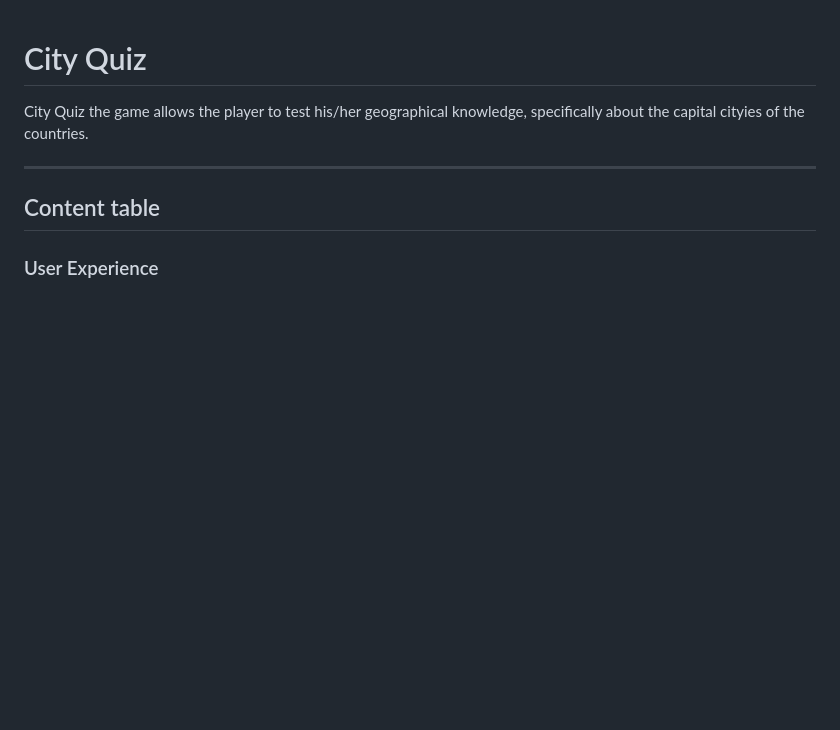
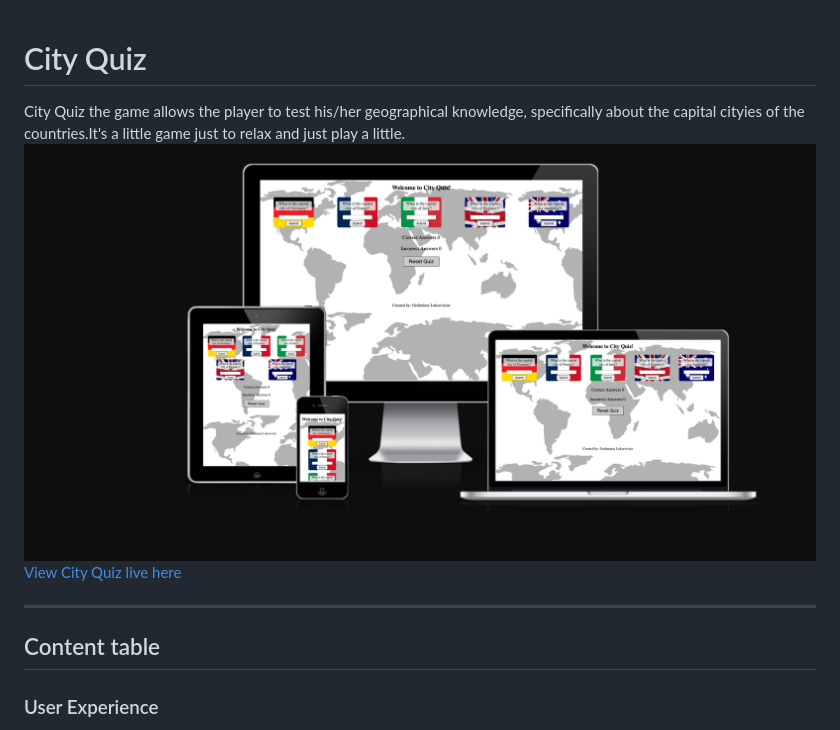
Before and after one commit to glk3/city-brake, a Markdown page: README.md, the part around the change. Rendered like a GitHub page; pictures changed too: assets/images/am_i_responsive.png (added); blank space fills up the shorter version.

```diff
--- a/README.md
+++ b/README.md
@@ -1,5 +1,7 @@
 # City Quiz
-City Quiz the game allows the player to test his/her geographical knowledge, specifically about the capital cityies of the countries.
+City Quiz the game allows the player to test his/her geographical knowledge, specifically about the capital cityies of the countries.It's a little game just to relax and just play a little.
+![Am I responsive](/assets/images/am_i_responsive.png)
+[View City Quiz live here](https://ui.dev/amiresponsive?url=https://glk3.github.io/city-quiz/)
 - - -
 ## Content table
 
```
Also changed, not shown: assets/images/html_validator.png (added), assets/images/jsHint.png (added), assets/images/lighthous_mobile.png (added), assets/images/lighthouse_pc.png (added), assets/images/w3c_css.png (added).
